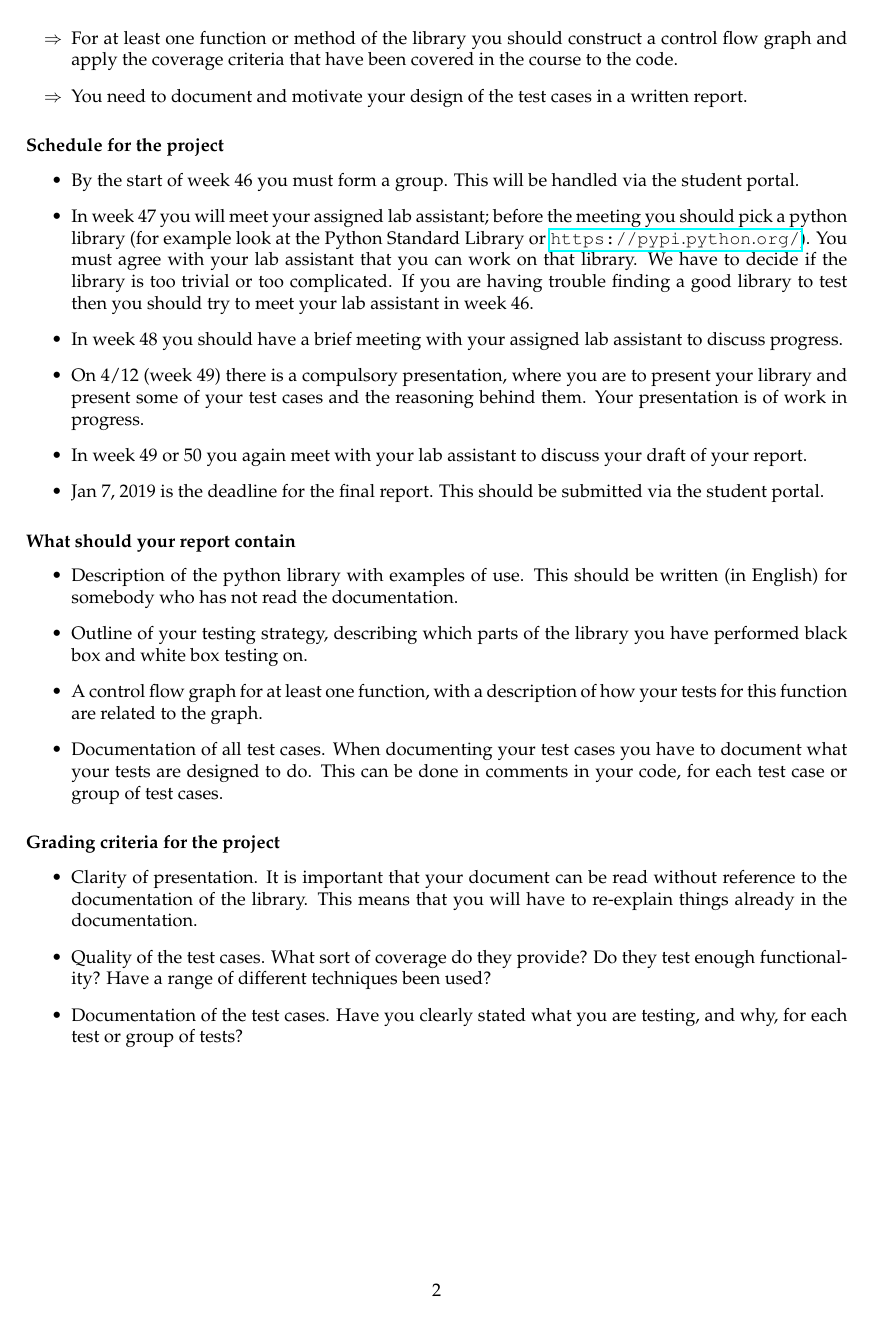
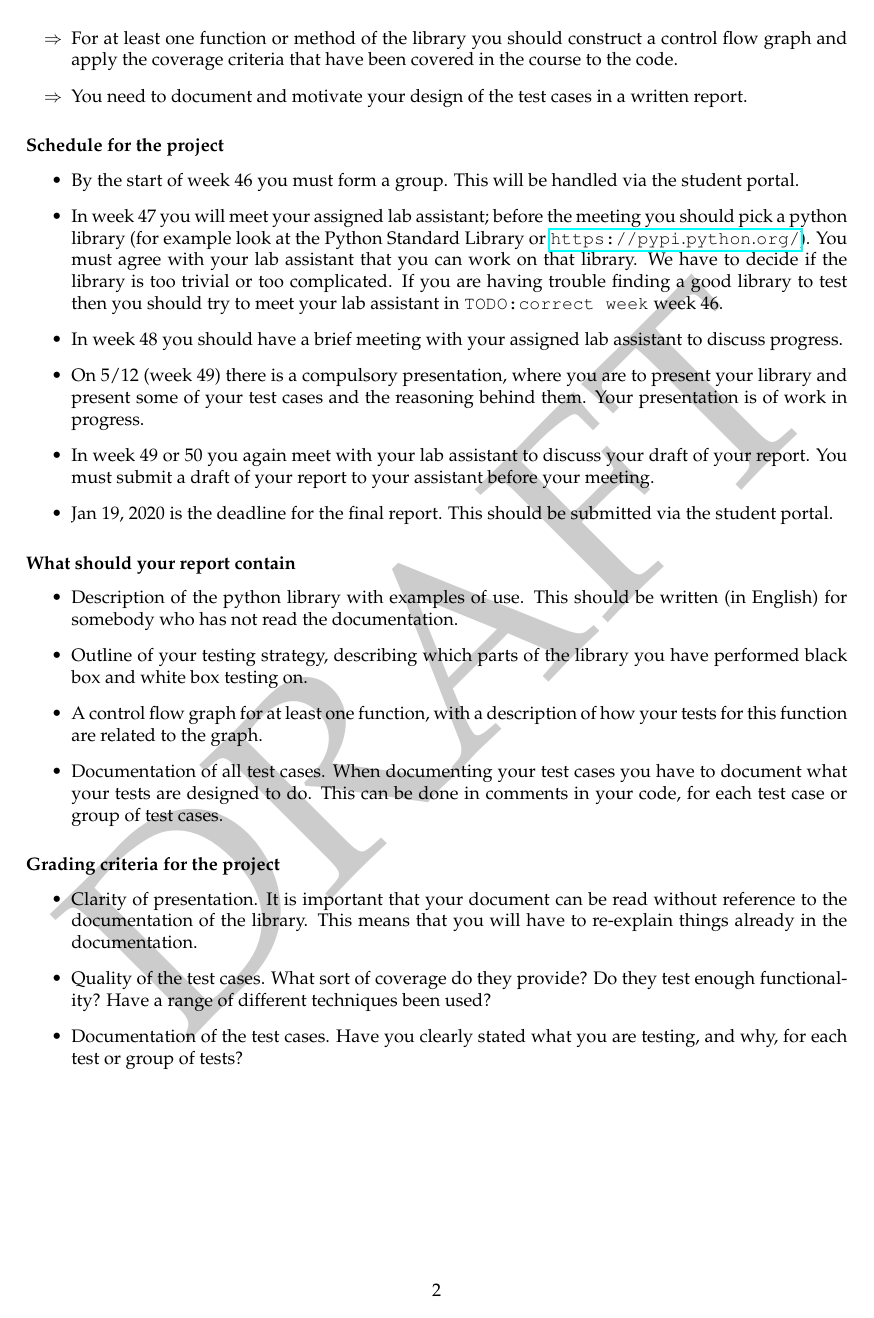
Before and after one commit to JustinKennethPearson/testingcourse, a LaTeX document (requirements_2019.tex): page 2 of 2. Compiled offline with pdfLaTeX.

Commit message:
Weeks and dates realinged for 2019/20.

```diff
--- a/requirements_2019.tex
+++ b/requirements_2019.tex
@@ -91,25 +92,27 @@ Using your chosen library, your tasks are as follows:
 
 \subsubsection*{Schedule for the project}
   \begin{itemize}
-  \item By  the start of  week  46 you must form a group. This will be
-    handled via the student portal.
-  \item In week 47 you will meet your assigned lab assistant; before the
-    meeting you should pick a python library (for example look at the Python
-    Standard Library or \url{https://pypi.python.org/}). You must agree
-    with your lab assistant that you can work on that library. We have
-    to decide if the library is too trivial or too complicated. If you are
-    having trouble finding a good library to test then you should try to meet
-    your lab assistant in week 46.
-  \item In week 48 you should have a brief meeting with your assigned lab
+  \item By the start of  week 46 you must form a
+    group. This will be handled via the student portal.
+  \item In week 47 you will meet your assigned lab assistant; before
+    the meeting you should pick a python library (for example look at
+    the Python Standard Library or
+    \url{https://pypi.python.org/}). You must agree with your lab
+    assistant that you can work on that library. We have to decide if
+    the library is too trivial or too complicated. If you are having
+    trouble finding a good library to test then you should try to meet
+    your lab assistant in \todo{correct week} week 46.
+  \item In week  48 you should have a brief meeting with your assigned lab
     assistant to discuss progress.
 
-  \item On 4/12 (week 49) there is a compulsory presentation, where you are
-      to present your library and present some of your test cases
-      and the reasoning behind them. Your presentation is of work in
-      progress.
-    \item In week 49 or 50 you again meet with your lab assistant to
-      discuss your draft of your  report.
-    \item Jan 7,  2019 is  the deadline for the final
+  \item On 5/12 (week 49) there is a compulsory presentation, where
+    you are to present your library and present some of your test
+    cases and the reasoning behind them. Your presentation is of work
+    in progress.
+    \item In  week 49 or 50 you again meet with your lab assistant to
+      discuss your draft of your  report. You must submit a draft of
+      your report to your assistant before your meeting.
+    \item Jan 19,  2020 is  the deadline for the final
       report. This should be submitted via the student portal.
 
 \end{itemize}
```
Also changed, not shown: requirements_2019.tex (53 more changed lines).
